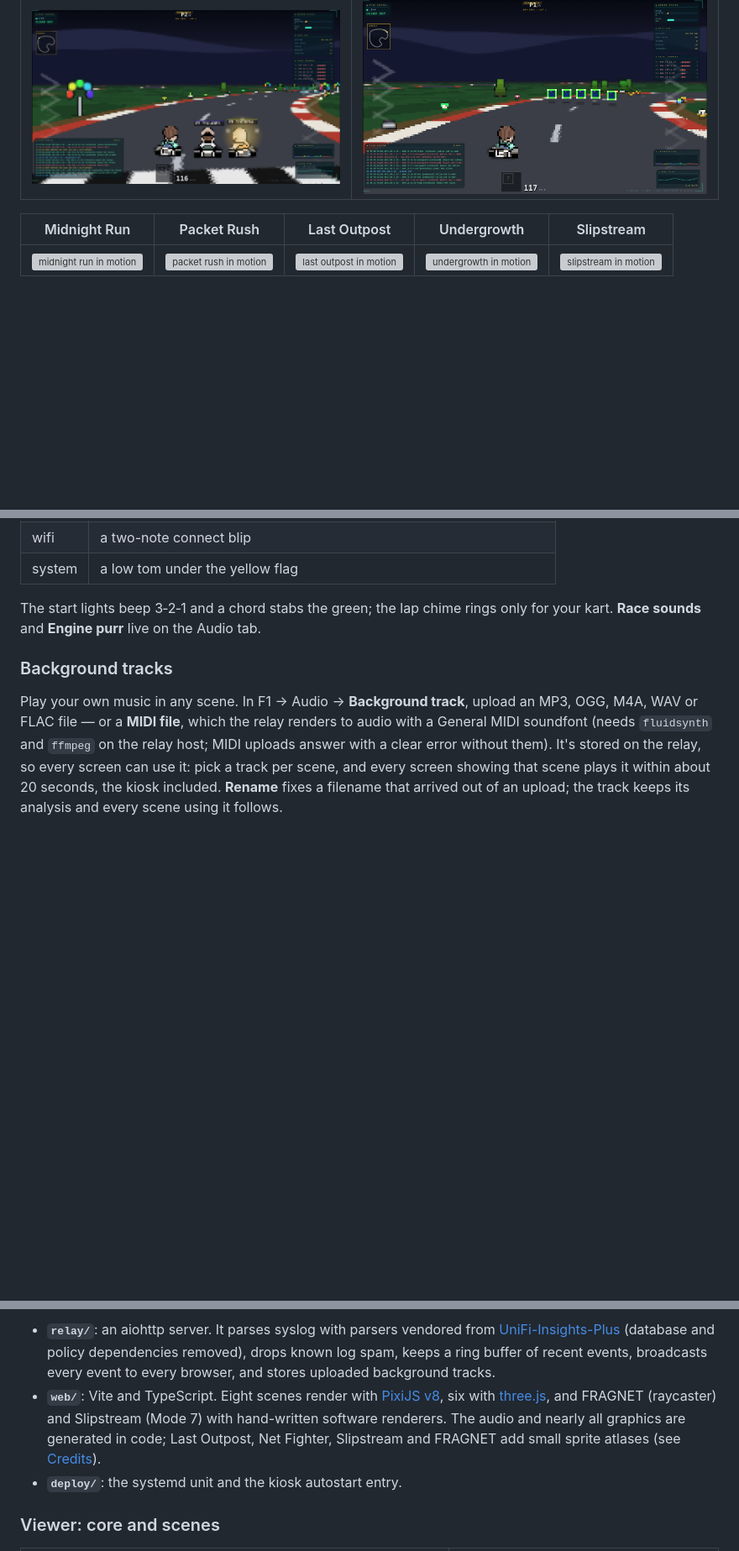
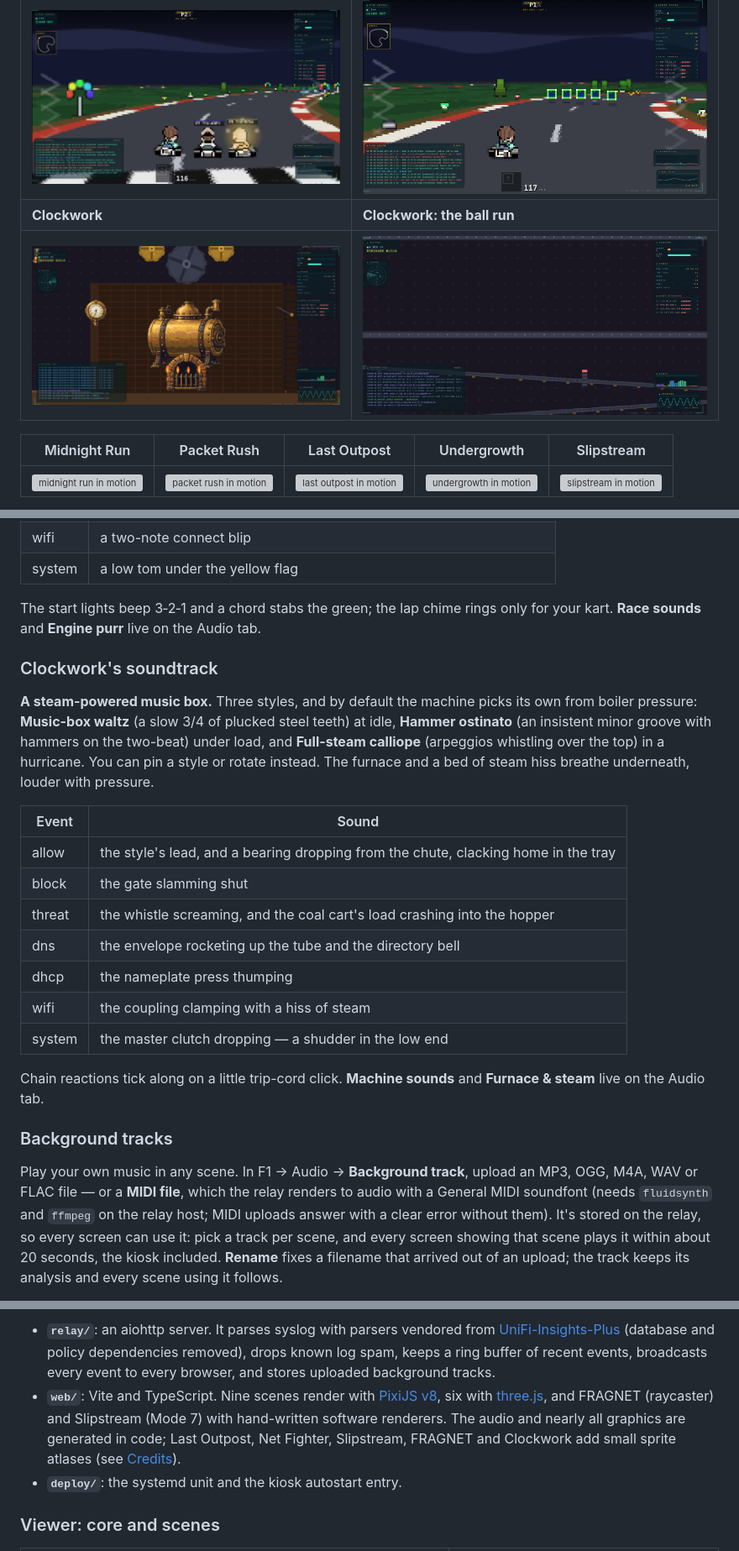
Before and after one commit to scratchhax/pewpew, a Markdown page: README.md, 3 parts joined by grey strips. Shown: that part at 84% size. Rendered like a GitHub page; pictures changed too: docs/clockwork-run.png (added), docs/clockwork.png (added); blank space fills up the shorter version; grey boxes are pictures that could not be loaded.

```diff
--- a/README.md
+++ b/README.md
@@ -85,6 +91,8 @@ and never touches the network itself.
 | ![substrate](docs/substrate.png) | ![substrate part-drawn](docs/substrate-early.png) |
 | **Slipstream** | **Slipstream: item gantry ahead** |
 | ![slipstream](docs/slipstream.png) | ![slipstream gantry](docs/slipstream-gantry.png) |
+| **Clockwork** | **Clockwork: the ball run** |
+| ![clockwork](docs/clockwork.png) | ![clockwork run](docs/clockwork-run.png) |
 
 | Midnight Run | Packet Rush | Last Outpost | Undergrowth | Slipstream |
 |---|---|---|---|---|
@@ -1692,6 +1731,28 @@ engine purr rides the hero kart's speed.
 
 The start lights beep 3‑2‑1 and a chord stabs the green; the lap chime rings
 only for your kart. **Race sounds** and **Engine purr** live on the Audio tab.
+
+### Clockwork's soundtrack
+
+**A steam-powered music box.** Three styles, and by default the machine picks
+its own from boiler pressure: **Music-box waltz** (a slow 3/4 of plucked steel
+teeth) at idle, **Hammer ostinato** (an insistent minor groove with hammers on
+the two-beat) under load, and **Full-steam calliope** (arpeggios whistling
+over the top) in a hurricane. You can pin a style or rotate instead. The
+furnace and a bed of steam hiss breathe underneath, louder with pressure.
+
+| Event | Sound |
+|-------|-------|
+| allow | the style's lead, and a bearing dropping from the chute, clacking home in the tray |
+| block | the gate slamming shut |
+| threat | the whistle screaming, and the coal cart's load crashing into the hopper |
+| dns | the envelope rocketing up the tube and the directory bell |
+| dhcp | the nameplate press thumping |
+| wifi | the coupling clamping with a hiss of steam |
+| system | the master clutch dropping — a shudder in the low end |
+
+Chain reactions tick along on a little trip-cord click. **Machine sounds** and
+**Furnace & steam** live on the Audio tab.
 
 ### Background tracks
 
@@ -1988,12 +2050,12 @@ UDM / UDR / UCG / APs ──syslog UDP :5514──► relay (Python) ──JSON
   (database and policy dependencies removed), drops known log spam, keeps a
   ring buffer of recent events, broadcasts every event to every browser, and
   stores uploaded background tracks.
-- **`web/`**: Vite and TypeScript. Eight scenes render with
+- **`web/`**: Vite and TypeScript. Nine scenes render with
   [PixiJS v8](https://pixijs.com/), six with [three.js](https://threejs.org/),
   and FRAGNET (raycaster) and Slipstream (Mode 7) with hand-written software
   renderers. The audio and nearly all graphics are
-  generated in code; Last Outpost, Net Fighter, Slipstream and FRAGNET add
-  small sprite atlases (see [Credits](#credits)).
+  generated in code; Last Outpost, Net Fighter, Slipstream, FRAGNET and
+  Clockwork add small sprite atlases (see [Credits](#credits)).
 - **`deploy/`**: the systemd unit and the kiosk autostart entry.
 
 ### Viewer: core and scenes
```
Also changed, not shown: other parts of README.md (+52 -9 lines).
